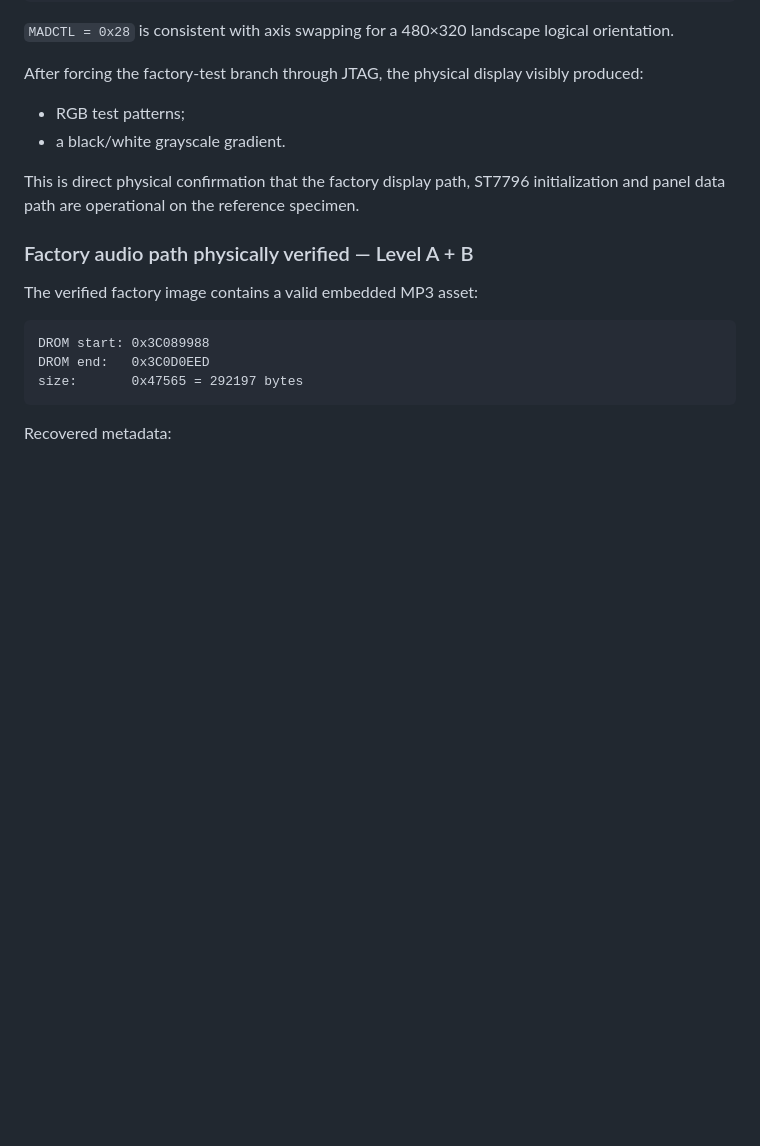
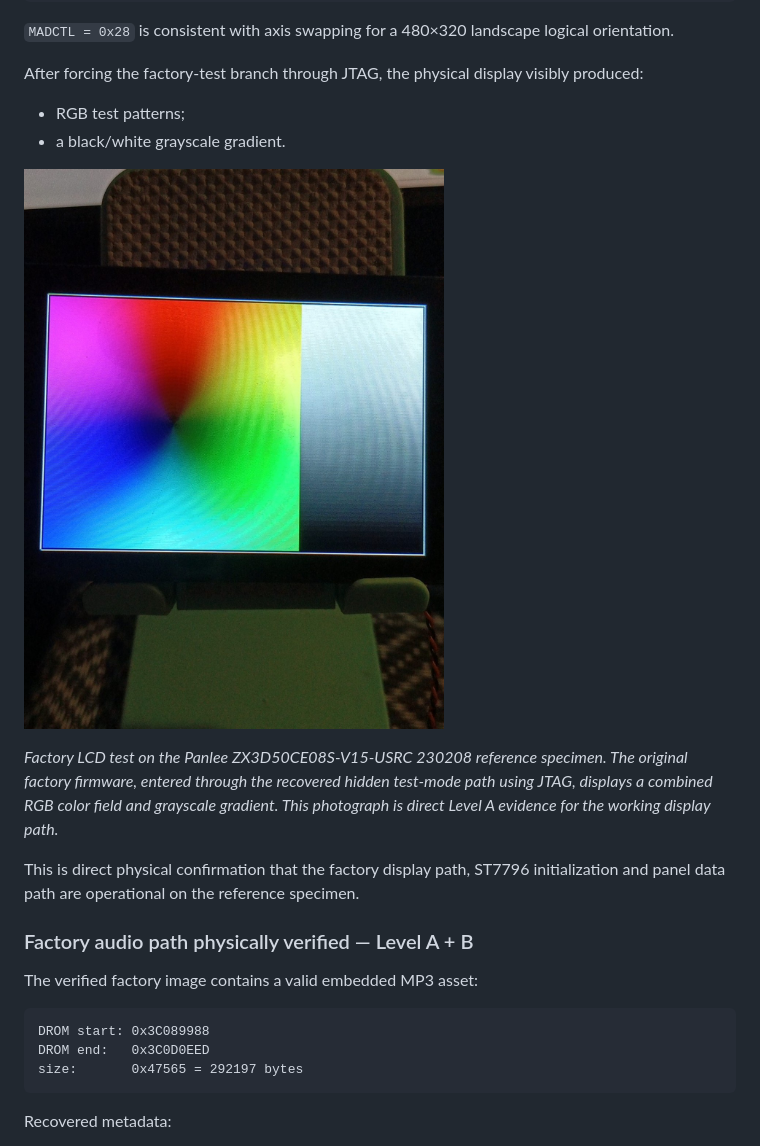
Before and after one commit to AIDevelopersMonster/WT32-SC01-PLUS-Lab, a Markdown page: README.md, the part around the change. Rendered like a GitHub page; blank space fills up the shorter version.

Commit message:
Add factory LCD test photo evidence

```diff
--- a/README.md
+++ b/README.md
@@ -131,6 +131,10 @@ After forcing the factory-test branch through JTAG, the physical display visibly
 
 - RGB test patterns;
 - a black/white grayscale gradient.
+
+![Factory LCD RGB and grayscale test on the Panlee reference specimen](hardware/images/panlee-v15-230208-sample-a/factory-lcd-rgb-grayscale-test.jpg)
+
+*Factory LCD test on the Panlee ZX3D50CE08S-V15-USRC 230208 reference specimen. The original factory firmware, entered through the recovered hidden test-mode path using JTAG, displays a combined RGB color field and grayscale gradient. This photograph is direct Level A evidence for the working display path.*
 
 This is direct physical confirmation that the factory display path, ST7796 initialization and panel data path are operational on the reference specimen.
 
```
